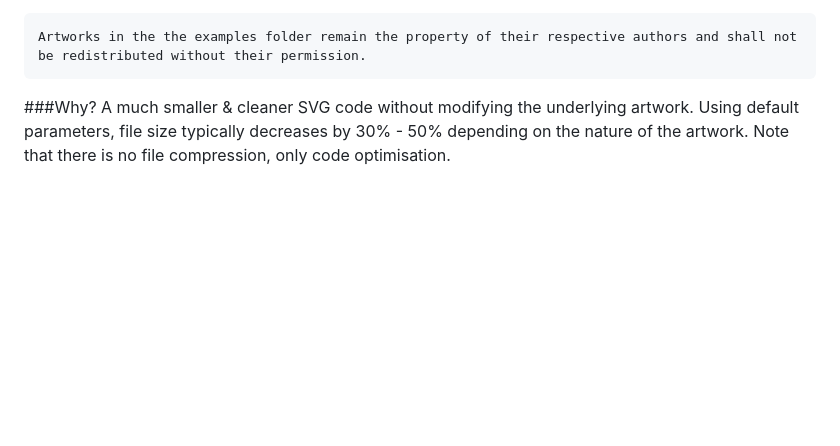
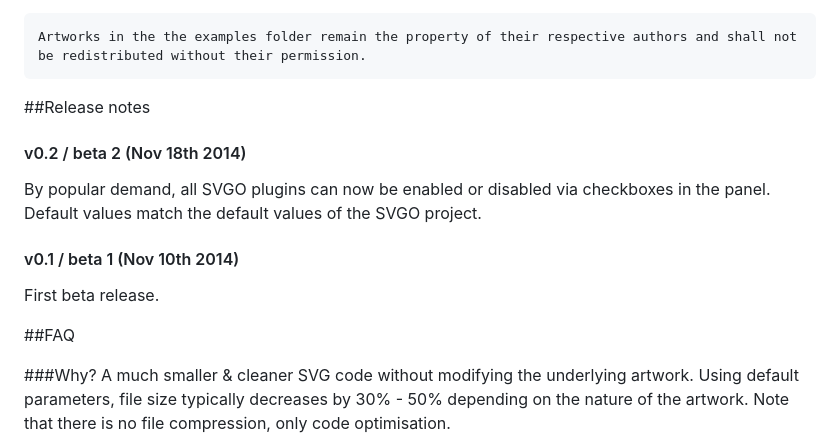
Before and after one commit to davidderaedt/SVG-NOW, a Markdown page: readme.md, the part around the change. Rendered like a GitHub page; blank space fills up the shorter version.

```diff
--- a/readme.md
+++ b/readme.md
@@ -10,6 +10,20 @@ Creative Cloud members can install a beta version of this panel from the [creati
 
 	Artworks in the the examples folder remain the property of their respective authors and shall not be redistributed without their permission.
 
+
+##Release notes
+
+#### v0.2 / beta 2 (Nov 18th 2014)
+
+By popular demand, all SVGO plugins can now be enabled or disabled via checkboxes in the panel. Default values match the default values of the SVGO project.
+
+
+#### v0.1 / beta 1 (Nov 10th 2014)
+
+First beta release.
+
+
+##FAQ
 
 ###Why?
 A much smaller & cleaner SVG code without modifying the underlying artwork. Using default parameters, file size typically decreases by 30% - 50% depending on the nature of the artwork. Note that there is no file compression, only code optimisation.
```
Also changed, not shown: pics/SVGNOW60.png, 4 other files.
